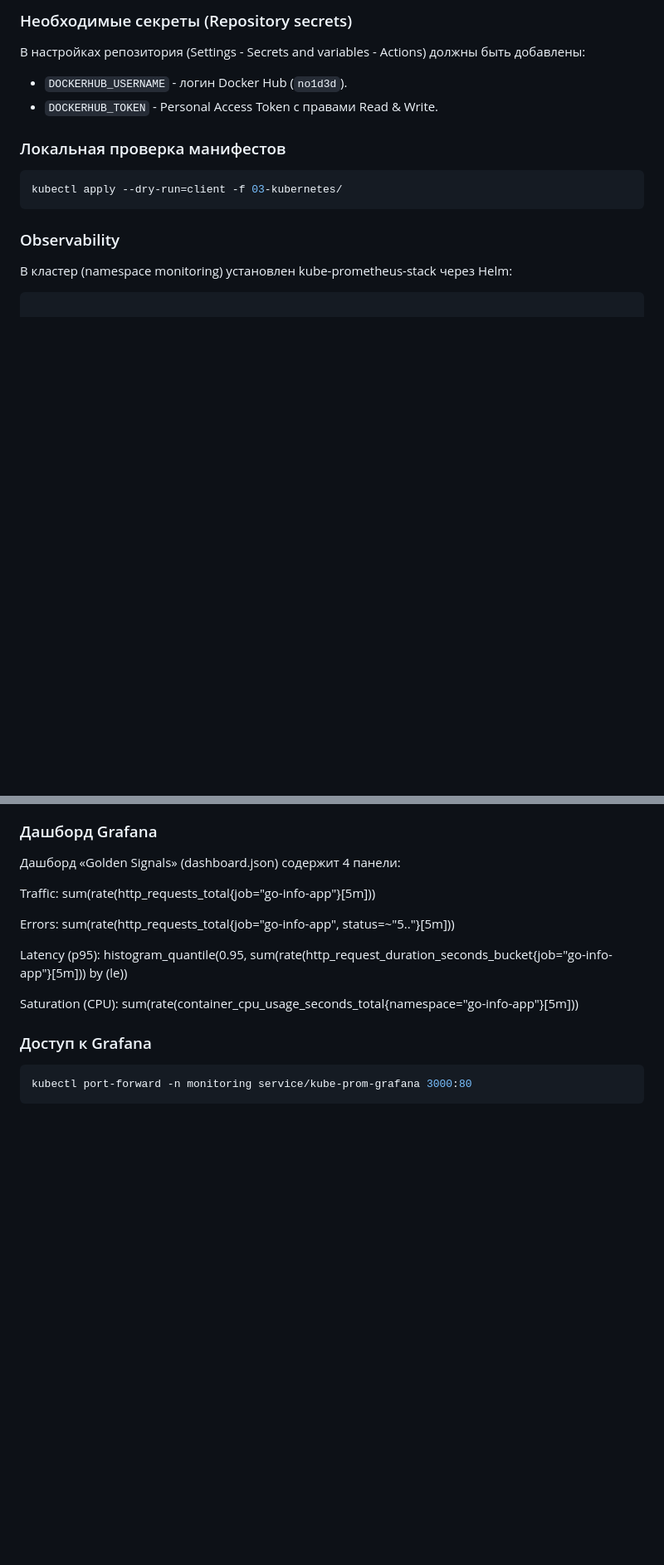
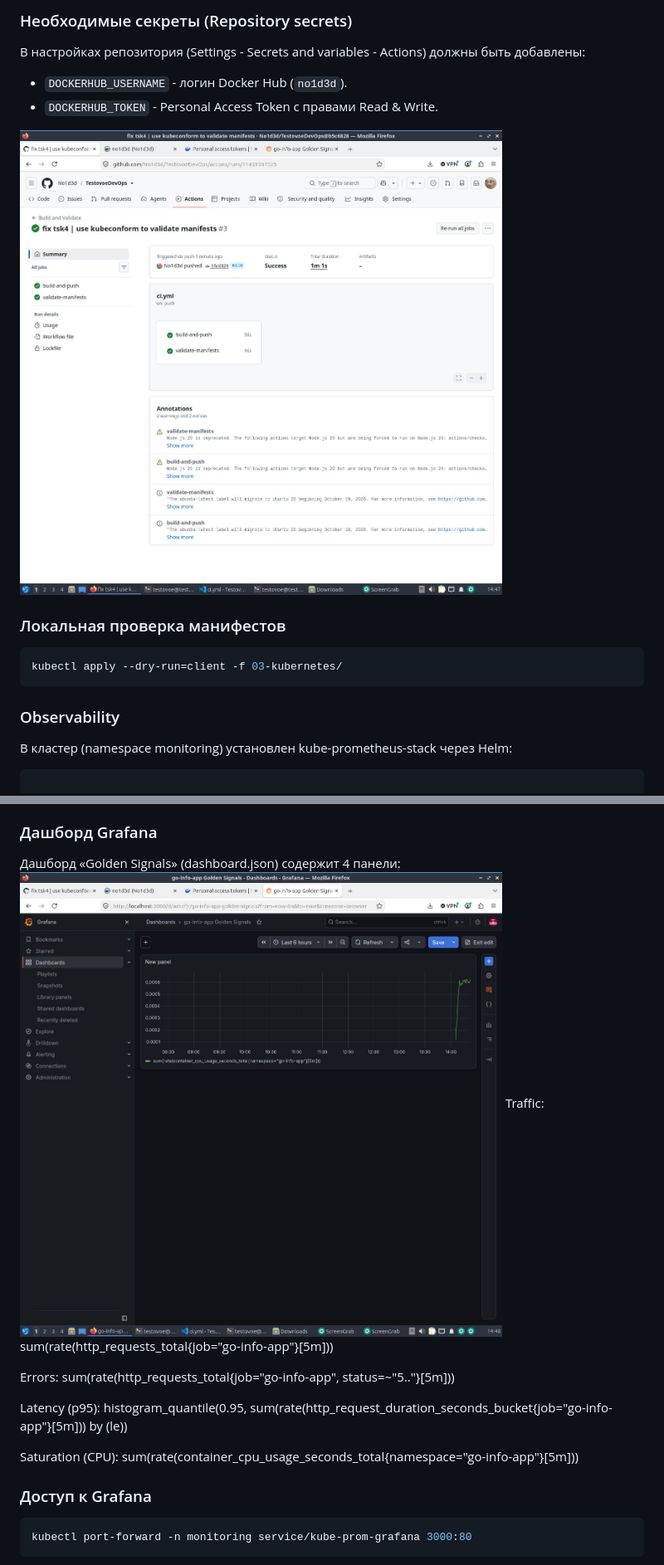
Before and after one commit to No1d3d/TestovoeDevOps, a Markdown page: 04-cicd-observability/README.md, 2 parts joined by grey strips. Shown at 83% size. GitHub-like rendering; pictures changed too: 04-cicd-observability/CompleteGHA_run.jpg (added), 04-cicd-observability/Grafana_Dashboard.jpg (added); blank space fills up the shorter version.

Commit message:
fix tsk4 - added screenshots

````diff
--- a/04-cicd-observability/README.md
+++ b/04-cicd-observability/README.md
@@ -11,6 +11,8 @@ Workflow состоит из двух джоб:
 В настройках репозитория (Settings - Secrets and variables - Actions) должны быть добавлены:
 - `DOCKERHUB_USERNAME` - логин Docker Hub (`no1d3d`).
 - `DOCKERHUB_TOKEN` - Personal Access Token с правами Read & Write.
+
+<img src="CompleteGHA_run.jpg" alt="Успешный прогон GitHub Actions" width="800">
 
 ### Локальная проверка манифестов
 ```bash
@@ -39,7 +41,7 @@ helm install kube-prom prometheus-community/kube-prometheus-stack -n monitoring
 ### Дашборд Grafana
 
 Дашборд «Golden Signals» (dashboard.json) содержит 4 панели:
-
+<img src="Grafana_Dashboard.jpg" alt="Дашборд Grafana" width="800">
 Traffic: sum(rate(http_requests_total{job="go-info-app"}[5m]))
 
 Errors: sum(rate(http_requests_total{job="go-info-app", status=~"5.."}[5m]))
````
